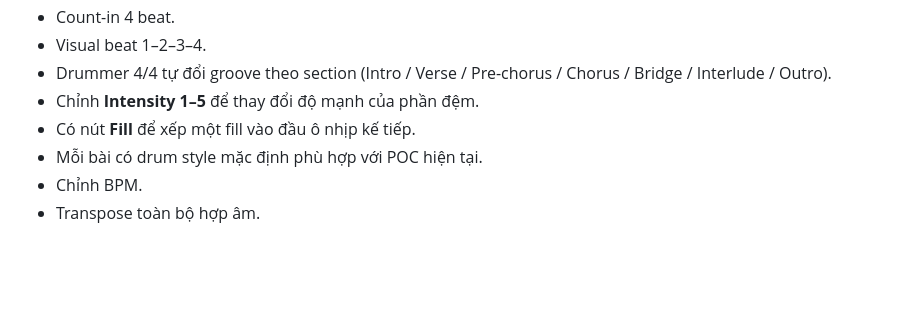
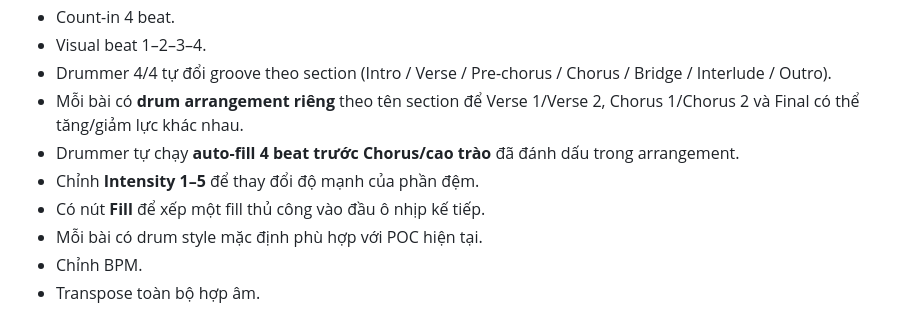
Before and after one commit to giang-nh/guitar-drum, a Markdown page: PRODUCT_REQUIREMENTS.md, the part around the change. GitHub-like rendering; blank space fills up the shorter version.

Commit message:
Add song-specific drum arrangement requirement

```diff
--- a/PRODUCT_REQUIREMENTS.md
+++ b/PRODUCT_REQUIREMENTS.md
@@ -49,8 +49,10 @@ Người tập guitar dùng iPad trong lúc chơi đàn, cần thao tác ít, n
 - Count-in 4 beat.
 - Visual beat 1–2–3–4.
 - Drummer 4/4 tự đổi groove theo section (Intro / Verse / Pre-chorus / Chorus / Bridge / Interlude / Outro).
+- Mỗi bài có **drum arrangement riêng** theo tên section để Verse 1/Verse 2, Chorus 1/Chorus 2 và Final có thể tăng/giảm lực khác nhau.
+- Drummer tự chạy **auto-fill 4 beat trước Chorus/cao trào** đã đánh dấu trong arrangement.
 - Chỉnh **Intensity 1–5** để thay đổi độ mạnh của phần đệm.
-- Có nút **Fill** để xếp một fill vào đầu ô nhịp kế tiếp.
+- Có nút **Fill** để xếp một fill thủ công vào đầu ô nhịp kế tiếp.
 - Mỗi bài có drum style mặc định phù hợp với POC hiện tại.
 - Chỉnh BPM.
 - Transpose toàn bộ hợp âm.
```
